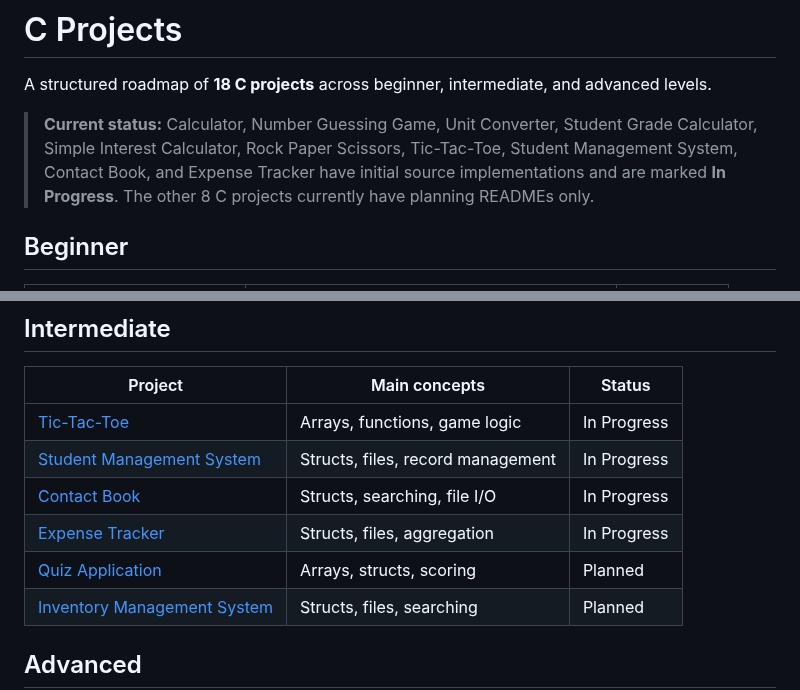
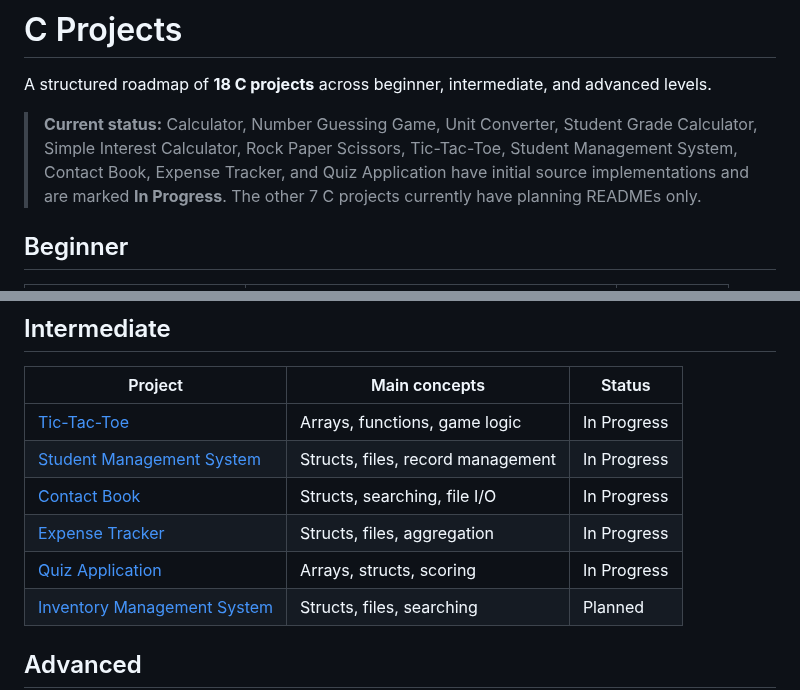
Before and after one commit to ashutoshpalhare/C-CPP-Playground, a Markdown page: C/README.md, 2 parts joined by grey strips. GitHub-like rendering.

Commit message:
Update C roadmap for Quiz Application

```diff
--- a/C/README.md
+++ b/C/README.md
@@ -2,7 +2,7 @@
 
 A structured roadmap of **18 C projects** across beginner, intermediate, and advanced levels.
 
-> **Current status:** Calculator, Number Guessing Game, Unit Converter, Student Grade Calculator, Simple Interest Calculator, Rock Paper Scissors, Tic-Tac-Toe, Student Management System, Contact Book, and Expense Tracker have initial source implementations and are marked **In Progress**. The other 8 C projects currently have planning READMEs only.
+> **Current status:** Calculator, Number Guessing Game, Unit Converter, Student Grade Calculator, Simple Interest Calculator, Rock Paper Scissors, Tic-Tac-Toe, Student Management System, Contact Book, Expense Tracker, and Quiz Application have initial source implementations and are marked **In Progress**. The other 7 C projects currently have planning READMEs only.
 
 ## Beginner
 
@@ -23,7 +23,7 @@ A structured roadmap of **18 C projects** across beginner, intermediate, and adv
 | [Student Management System](./Student-Management-System/README.md) | Structs, files, record management | In Progress |
 | [Contact Book](./Contact-Book/README.md) | Structs, searching, file I/O | In Progress |
 | [Expense Tracker](./Expense-Tracker/README.md) | Structs, files, aggregation | In Progress |
-| [Quiz Application](./Quiz-Application/README.md) | Arrays, structs, scoring | Planned |
+| [Quiz Application](./Quiz-Application/README.md) | Arrays, structs, scoring | In Progress |
 | [Inventory Management System](./Inventory-Management-System/README.md) | Structs, files, searching | Planned |
 
 ## Advanced
```
